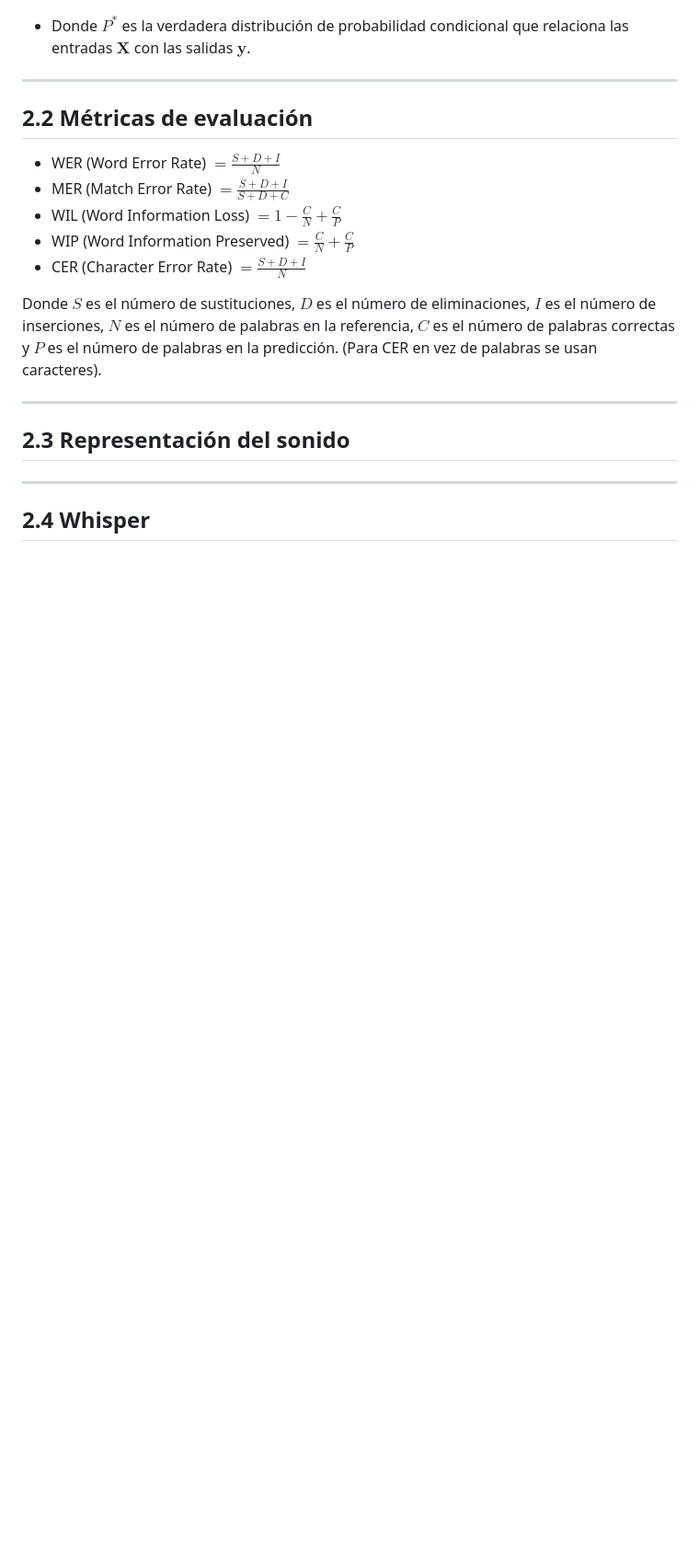
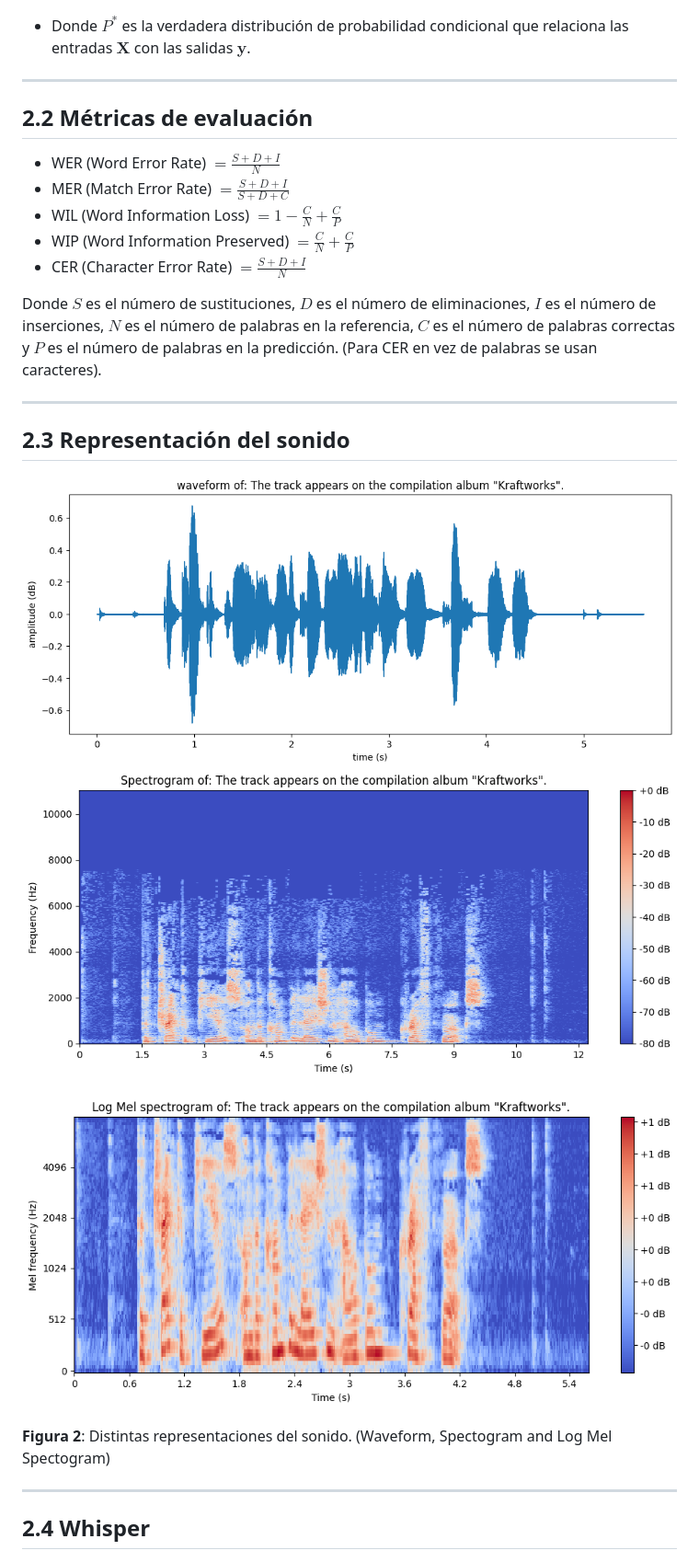
Before and after one commit to diegoquezadac/BATS, a Markdown page: slides/presentation.md, the part around the change printed below. Shown: that part at 92% size. Drawn GitHub-style; pictures changed too: slides/images/spectogram_1.png (added), slides/images/waveshow.png (added), slides/images/whisper_mel.png (added); blank space fills up the shorter version.

Commit message:
add sound representation slides

```diff
--- a/slides/presentation.md
+++ b/slides/presentation.md
@@ -121,6 +115,17 @@ Donde $S$ es el número de sustituciones, $D$ es el número de eliminaciones, $I
 
 ## 2.3 Representación del sonido
 
+<div class="center-align">
+
+![w:500 h:240](images/waveshow.png) ![w:500 h:240](images/spectogram_1.png)
+
+![w:500 h:240](images/whisper_mel.png)
+
+**Figura 2**: Distintas representaciones del sonido.
+(Waveform, Spectogram and Log Mel Spectogram)
+</div>
+
+
 ---
 
 ## 2.4 Whisper
```
Also changed, not shown: other parts of slides/presentation.md (+6 -10 lines), slides/images/dim_8_erasured.png (added), 1 other file.
